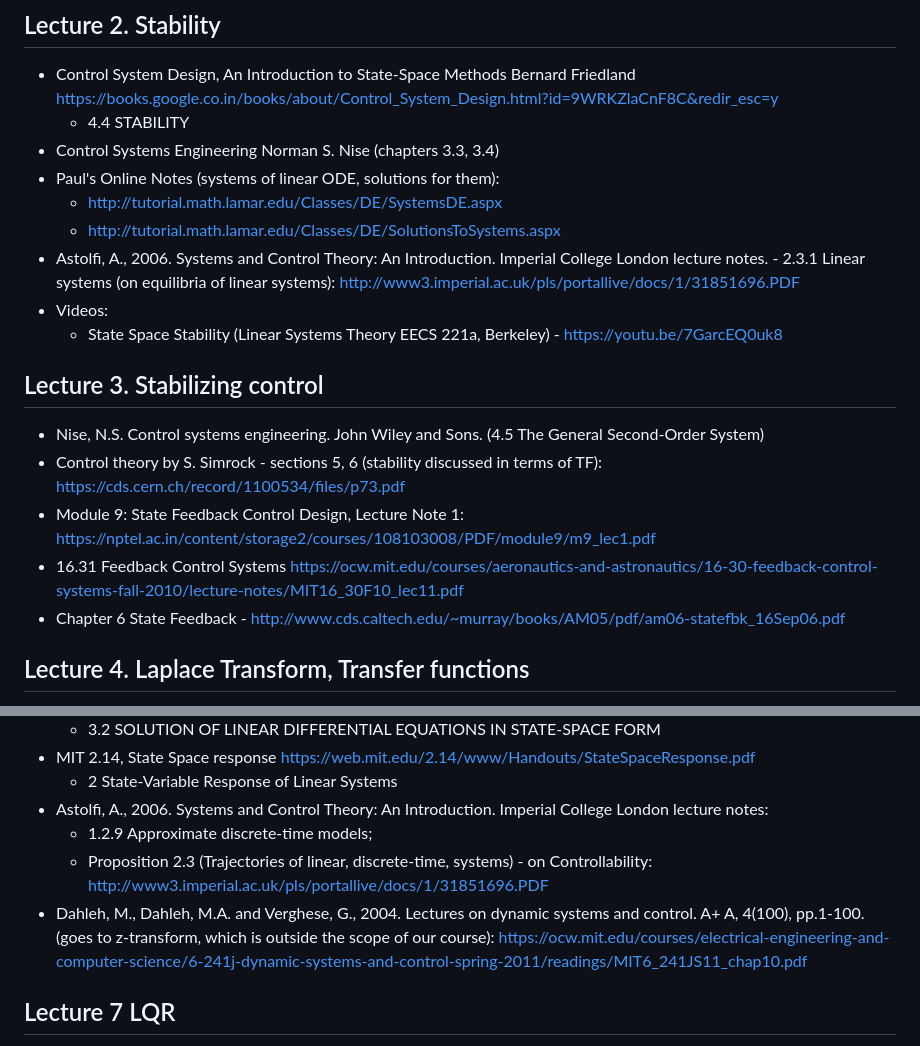
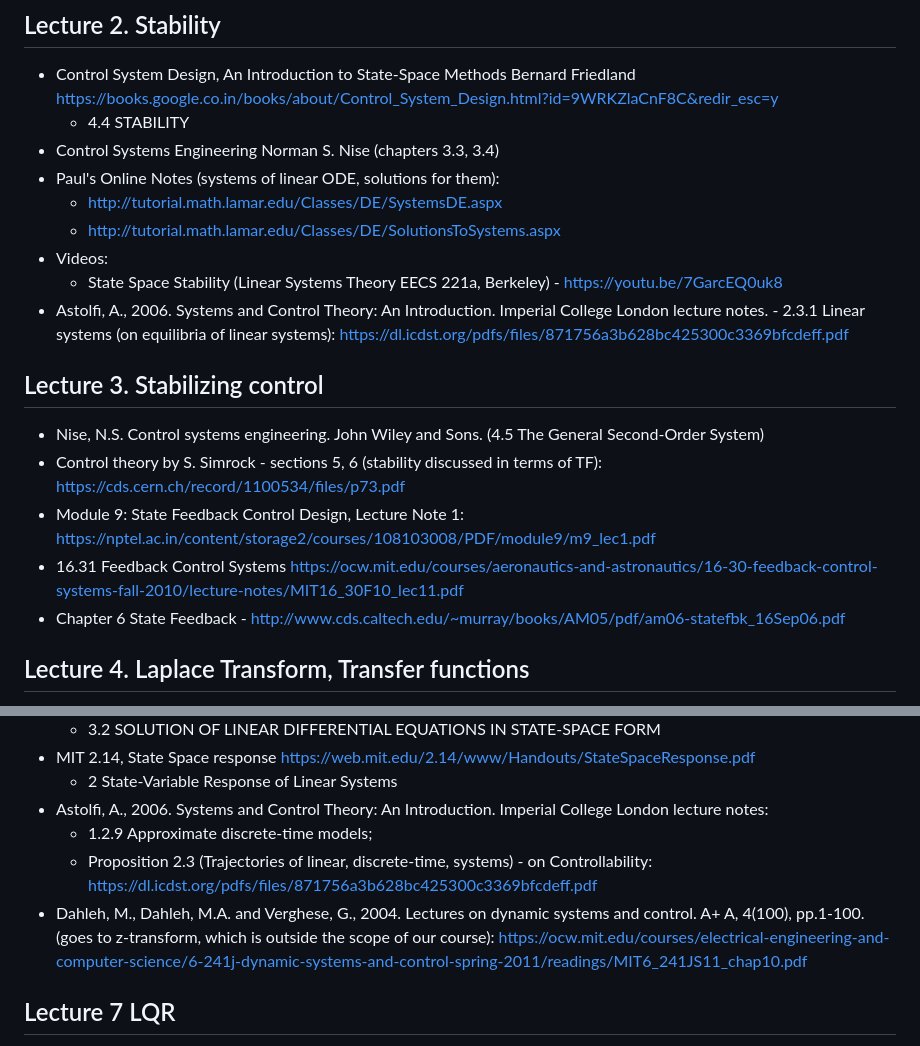
Before and after one commit to SergeiSa/Control-Theory-2026, a Markdown page: README.md, 2 parts joined by grey strips. GitHub-like rendering.

```diff
--- a/README.md
+++ b/README.md
@@ -62,11 +62,10 @@ This repository contains regularly updated course materials. You can use lecture
 * Paul's Online Notes (systems of linear ODE, solutions for them):
   * http://tutorial.math.lamar.edu/Classes/DE/SystemsDE.aspx
   * http://tutorial.math.lamar.edu/Classes/DE/SolutionsToSystems.aspx
-* Astolfi, A., 2006. Systems and Control Theory: An Introduction. Imperial College London lecture notes. - 2.3.1 Linear systems (on equilibria of linear systems):
-http://www3.imperial.ac.uk/pls/portallive/docs/1/31851696.PDF
 * Videos:
   * State Space Stability (Linear Systems Theory EECS 221a, Berkeley) - https://youtu.be/7GarcEQ0uk8
-
+* Astolfi, A., 2006. Systems and Control Theory: An Introduction. Imperial College London lecture notes. - 2.3.1 Linear systems (on equilibria of linear systems):
+https://dl.icdst.org/pdfs/files/871756a3b628bc425300c3369bfcdeff.pdf
 
 ## Lecture 3. Stabilizing control
 * Nise, N.S. Control systems engineering. John Wiley and Sons. (4.5 The General Second-Order System)
@@ -77,6 +76,7 @@ https://nptel.ac.in/content/storage2/courses/108103008/PDF/module9/m9_lec1.pdf
 * 16.31 Feedback Control Systems
 https://ocw.mit.edu/courses/aeronautics-and-astronautics/16-30-feedback-control-systems-fall-2010/lecture-notes/MIT16_30F10_lec11.pdf
 * Chapter 6 State Feedback - http://www.cds.caltech.edu/~murray/books/AM05/pdf/am06-statefbk_16Sep06.pdf
+
 
 ## Lecture 4. Laplace Transform, Transfer functions
 
@@ -109,9 +109,11 @@ https://ocw.mit.edu/courses/aeronautics-and-astronautics/16-30-feedback-control-
 * Astolfi, A., 2006. Systems and Control Theory: An Introduction. Imperial College London lecture notes:
   * 1.2.9 Approximate discrete-time models;
   * Proposition 2.3 (Trajectories of linear, discrete-time, systems) - on Controllability:
-http://www3.imperial.ac.uk/pls/portallive/docs/1/31851696.PDF
+https://dl.icdst.org/pdfs/files/871756a3b628bc425300c3369bfcdeff.pdf
 * Dahleh, M., Dahleh, M.A. and Verghese, G., 2004. Lectures on dynamic systems and control. A+ A, 4(100), pp.1-100. (goes to z-transform, which is outside the scope of our course):
 https://ocw.mit.edu/courses/electrical-engineering-and-computer-science/6-241j-dynamic-systems-and-control-spring-2011/readings/MIT6_241JS11_chap10.pdf
+
+
 
 ## Lecture 7 LQR
 * Underactuated robotics. Linear Quadratic Regulators - http://underactuated.mit.edu/lqr.html
```
